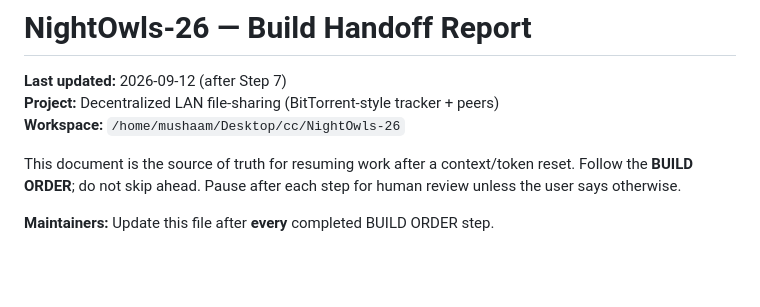
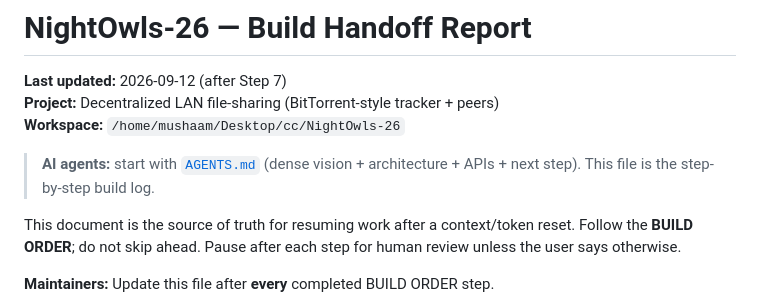
Before and after one commit to Mushaam/NightOwls-26, a Markdown page: HANDOFF.md, the part around the change. Drawn GitHub-style; blank space fills up the shorter version.

```diff
--- a/HANDOFF.md
+++ b/HANDOFF.md
@@ -3,6 +3,8 @@
 **Last updated:** 2026-09-12 (after Step 7)
 **Project:** Decentralized LAN file-sharing (BitTorrent-style tracker + peers)
 **Workspace:** `/home/mushaam/Desktop/cc/NightOwls-26`
+
+> **AI agents:** start with [`AGENTS.md`](./AGENTS.md) (dense vision + architecture + APIs + next step). This file is the step-by-step build log.
 
 This document is the source of truth for resuming work after a context/token reset. Follow the **BUILD ORDER**; do not skip ahead. Pause after each step for human review unless the user says otherwise.
 
```
Also changed, not shown: AGENTS.md (added, +224 -0 lines).
